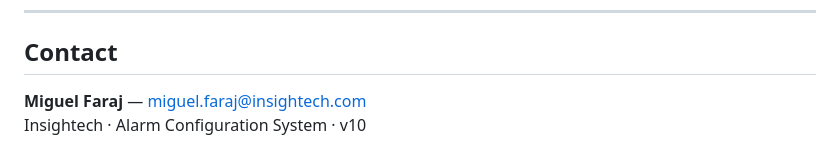
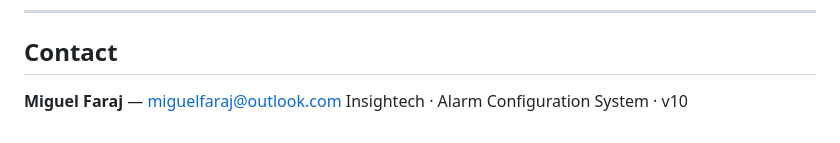
Before and after one commit to MiguelFaraj-Eng/alarms_configurator, a Markdown page: README.md, the part around the change. Drawn GitHub-style.

```diff
--- a/README.md
+++ b/README.md
@@ -180,5 +180,5 @@ Accessible from the Configure page. Generates project-level alarms (not per-equi
 
 ## Contact
 
-**Miguel Faraj** — miguel.faraj@insightech.com
+**Miguel Faraj** — miguelfaraj@outlook.com
 Insightech · Alarm Configuration System · v10
```
